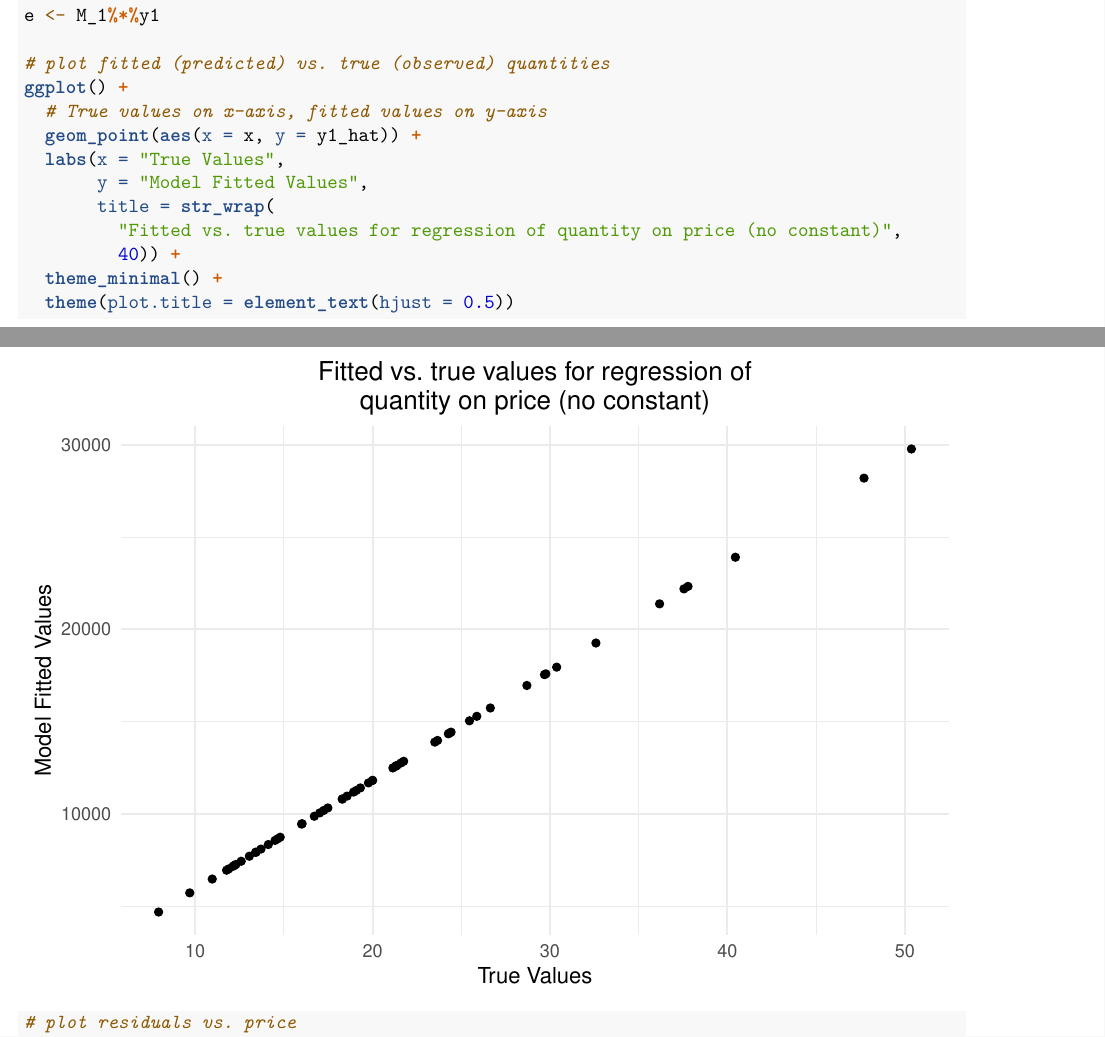
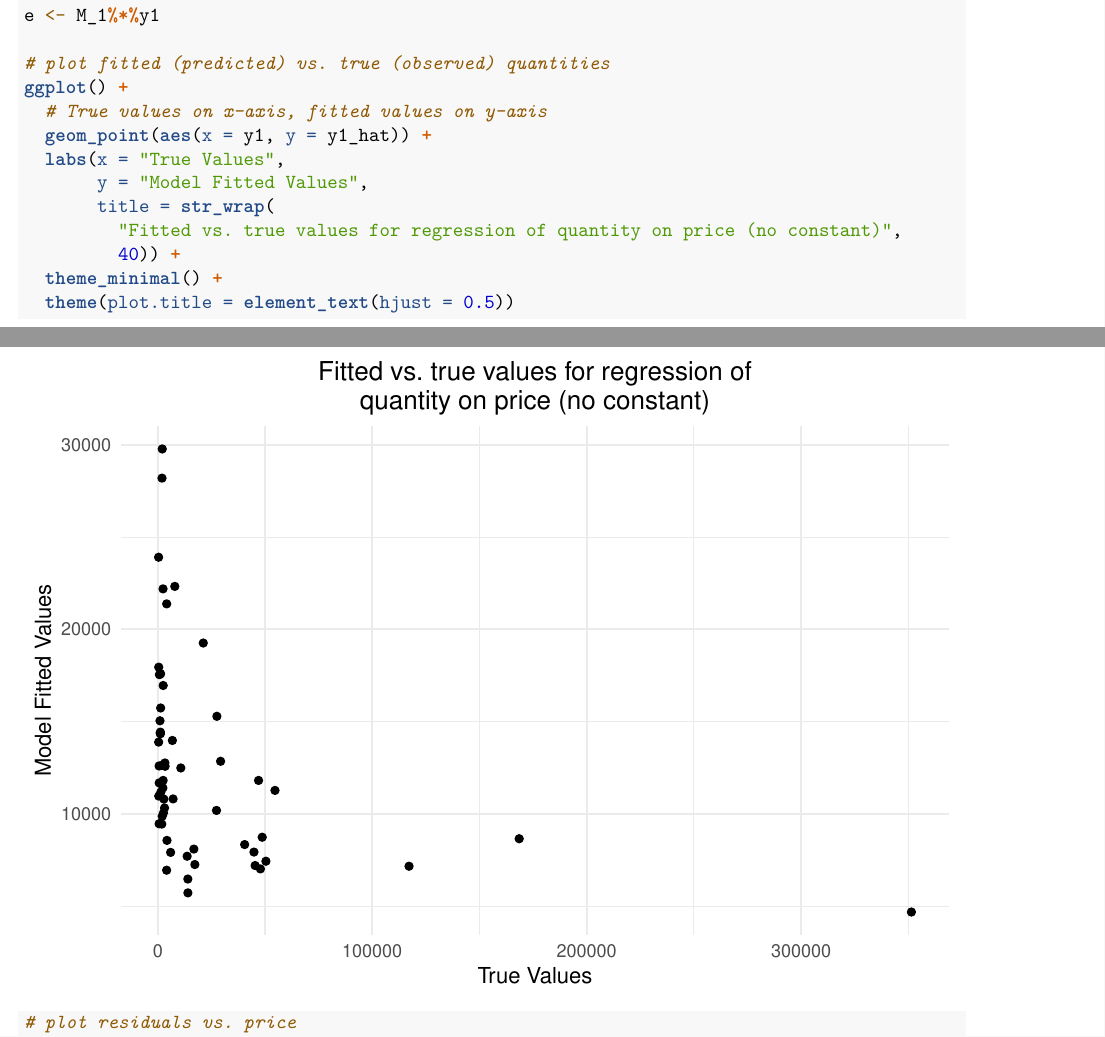
Before and after one commit to acheyette-berk/are_212, an R Markdown document (pset_2/code/are212_ps2.Rmd): two parts of pages 11 and 12 of 23, joined at a grey line, cut so that both start at the same text. Rendered offline with R 4.5, knitr and Pandoc, then LaTeX, with nearby package versions; some code elsewhere in the file could not run offline.

Commit message:
fixed typo in 9

```diff
--- a/pset_2/code/are212_ps2.Rmd
+++ b/pset_2/code/are212_ps2.Rmd
@@ -260,7 +260,7 @@ e <- M_1%*%y1
 # plot fitted (predicted) vs. true (observed) quantities
 ggplot() +
   # True values on x-axis, fitted values on y-axis
-  geom_point(aes(x = x, y = y1_hat)) +
+  geom_point(aes(x = y1, y = y1_hat)) +
   labs(x = "True Values",
        y = "Model Fitted Values",
        title = str_wrap(
```
